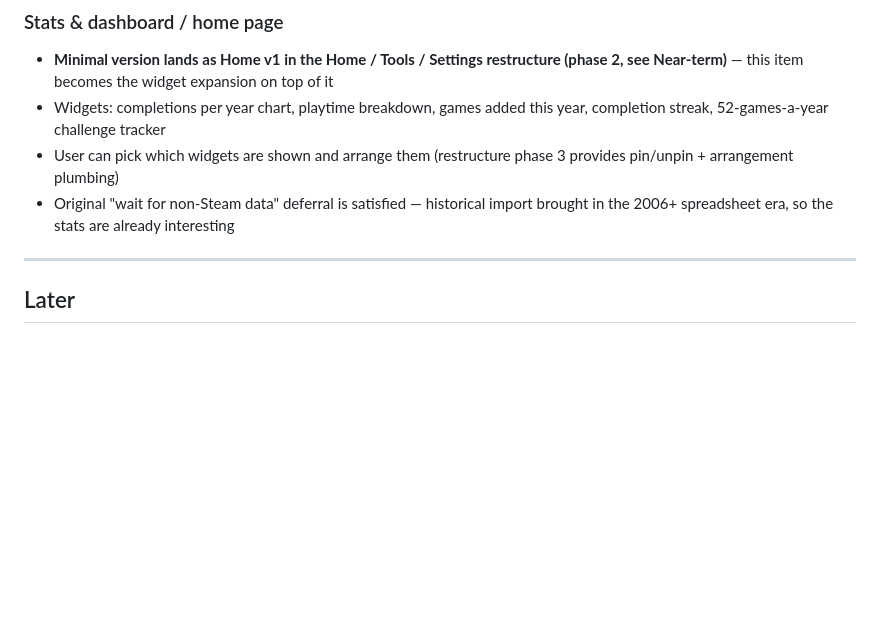
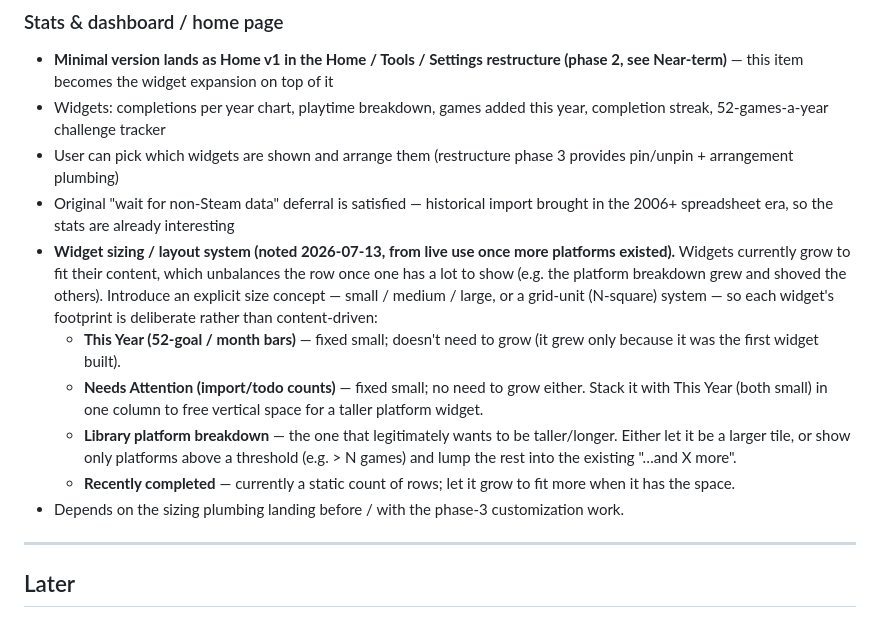
Before and after one commit to barryjj/completed-games-tracker-fastapi, a Markdown page: ROADMAP.md, the part around one of its changes. Drawn GitHub-style; blank space fills up the shorter version.

```diff
--- a/ROADMAP.md
+++ b/ROADMAP.md
@@ -455,6 +463,12 @@ Replaces the old "Settings / navigation restructure" item. The current Integrati
 - Widgets: completions per year chart, playtime breakdown, games added this year, completion streak, 52-games-a-year challenge tracker
 - User can pick which widgets are shown and arrange them (restructure phase 3 provides pin/unpin + arrangement plumbing)
 - Original "wait for non-Steam data" deferral is satisfied — historical import brought in the 2006+ spreadsheet era, so the stats are already interesting
+- **Widget sizing / layout system (noted 2026-07-13, from live use once more platforms existed).** Widgets currently grow to fit their content, which unbalances the row once one has a lot to show (e.g. the platform breakdown grew and shoved the others). Introduce an explicit size concept — small / medium / large, or a grid-unit (N-square) system — so each widget's footprint is deliberate rather than content-driven:
+  - **This Year (52-goal / month bars)** — fixed small; doesn't need to grow (it grew only because it was the first widget built).
+  - **Needs Attention (import/todo counts)** — fixed small; no need to grow either. Stack it with This Year (both small) in one column to free vertical space for a taller platform widget.
+  - **Library platform breakdown** — the one that legitimately wants to be taller/longer. Either let it be a larger tile, or show only platforms above a threshold (e.g. > N games) and lump the rest into the existing "…and X more".
+  - **Recently completed** — currently a static count of rows; let it grow to fit more when it has the space.
+- Depends on the sizing plumbing landing before / with the phase-3 customization work.
 
 ---
 
```
Also changed, not shown: other parts of ROADMAP.md (+34 -2 lines).
